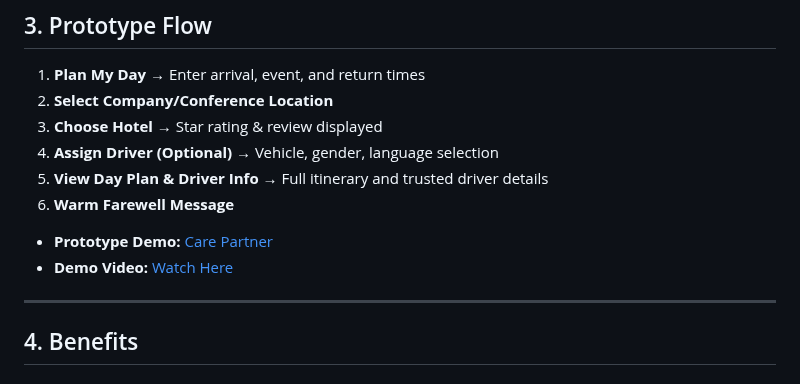
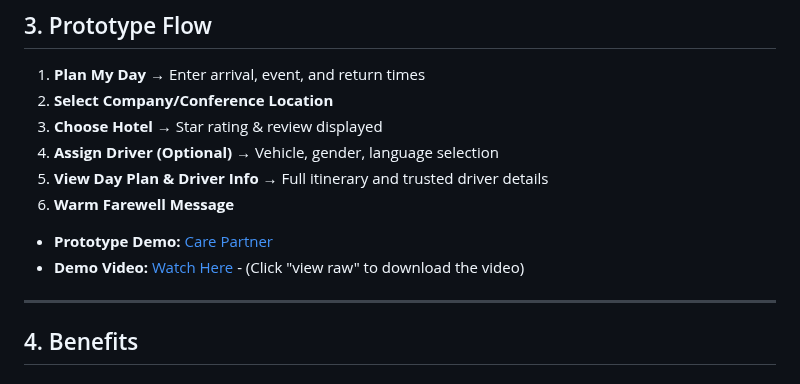
Before and after one commit to Raguram-N/Smart-Multi-Stop-Ride---case-study, a Markdown page: README.md, the part around the change. Drawn GitHub-style.

```diff
--- a/README.md
+++ b/README.md
@@ -75,7 +75,7 @@ Instead of juggling multiple apps and last-minute stress, **Rapido Care Partner*
 6. **Warm Farewell Message**
 
 - **Prototype Demo:** [Care Partner](https://raguram-n.github.io/Smart-Multi-Stop-Ride---case-study/)
-- **Demo Video:** [Watch Here](https://github.com/Raguram-N/Smart-Multi-Stop-Ride---case-study/blob/main/Demo%20Video.mp4)
+- **Demo Video:** [Watch Here](https://github.com/Raguram-N/Smart-Multi-Stop-Ride---case-study/blob/main/Demo%20Video.mp4) - (Click "view raw" to download the video)
 
 ---
 
```
